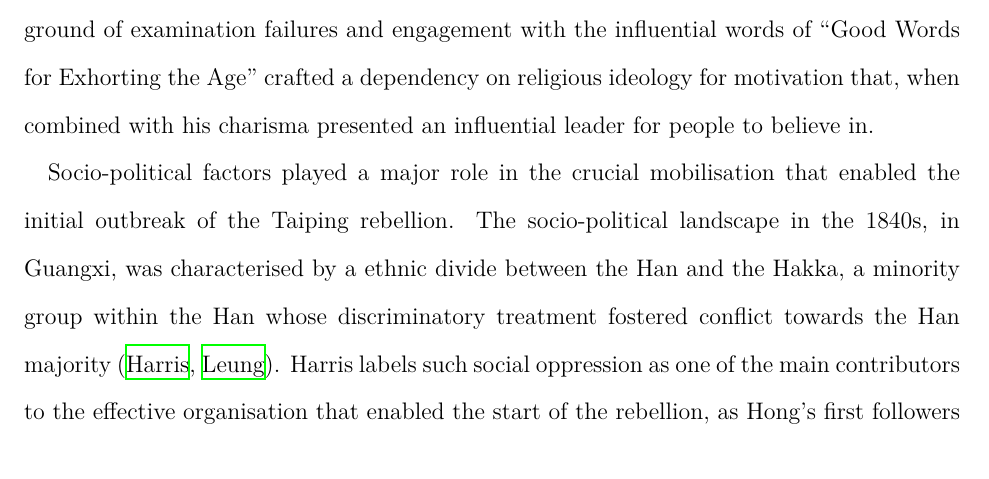
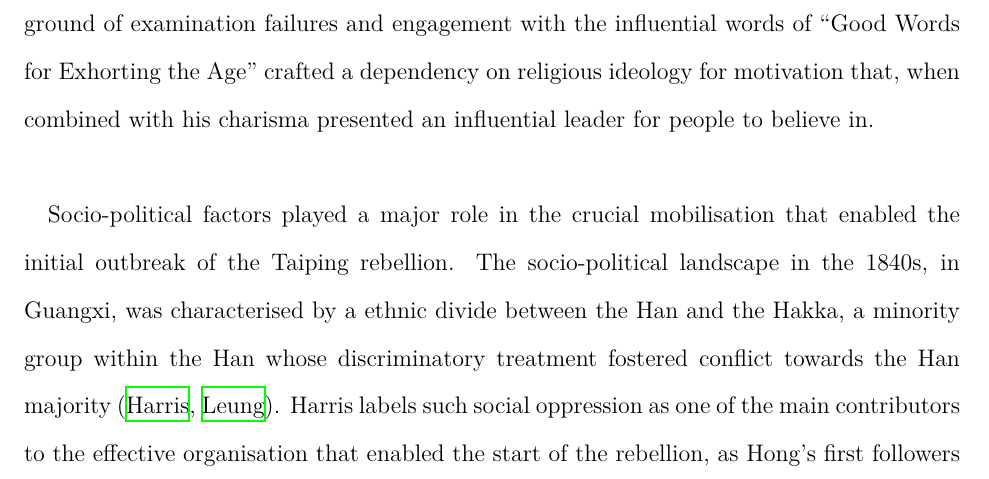
Before and after one commit to loladunton/history_ia, a LaTeX document (history_main.tex): part of page 6 of 7, cut so that both start at the same text. Compiled offline with XeLaTeX.

Commit message:
Auto-commit: changes detected at 2026-11-18 17:15:56

```diff
--- a/history_main.tex
+++ b/history_main.tex
@@ -33,7 +33,7 @@ The arguments surrounding the significance of factors that led to the outbreak o
 
 Economic factors, particularly those prompted by external powers, can be seen to have motivated the Society of God Worshippers’ distrust and disillusionment of the Manchu rule. In 1853, Karl Marx argued, in a New York Daily Tribune article, that the origins of the Taiping Rebellion were solely based on external factors naming the opium trade and the forced end of Chinese isolationism at the hand of European powers (\cite{KarlMarxNew}, \cite{leungCritiqueMarxsView2013}). The mechanisms of effect on Chinese society were four-fold: the Manchu’s authority and faith in the Celestial Empire decayed, while its isolation was barbarically infringed upon and most notably, its economy was drained resulting in nationwide bankruptcy (\cite{KarlMarxNew}). A supporting argument of Marx’s suggests a link between the bribery that greatly demoralised Chinese State officers in the Guangdong and Guangxi (Southern) provinces and the origin of the unrest being in those exact regions (\cite{KarlMarxNew}). Similarly, Harris also outlines the significance of local endemic poverty and unemployment in Guangxi that preceded the Taiping rebellion, some of which originated front he Opium War, however argues that his was merely a characteristic of the chaotic, local environment, while Hong’s religious organisation and pre-existing social tensions were more instrumental in causing the Taiping rebellion (\cite{zotero-item-121}). Marx observes the entrenched effect of the opium war and how “dissolution must follow”, however as Janice Y. Leung astutely outlines, his argument is majorly limited by its exclusion of social causes that prompted mobilisation and the role of Hakka people, a minority in the Han population, in the earlier organisation phase of the rebellion (\cite{leungCritiqueMarxsView2013}). Leung argues that the outbreak was “endogenous in origin” and understands the economic factor of bankruptcy and its causal linkage to national unrest and distrust of the Qing government, however believes that such unrest succeeded the actual start of the event (\cite{leungCritiqueMarxsView2013}). While external economic factors did play a notable role in causing general unrest prior to the outbreak, Marx overemphasises this and negates the power of religious mobilisation and socio-political conflicts that played an equal if not more significant role. \\
 
-Hong Xiuquan’s religious ideology and the role it played in mobilising disillusioned individuals under the Society of God Worshippers was integral in causing the outbreak of the Taiping Rebellion. Hong’s messianic visions came to him after he failed his civil service examinations several times (\cite{zotero-item-121}, \cite{leungCritiqueMarxsView2013}). During this time period, he fell into an extensive delirium. Later, he received a collection of Christian verse called “Good Words for Exhorting the Age”, which used religious persuasion to indicate the need for political action to achieve China's moral salvation, in particular the "embodiment of moral regeneration in a new dynastic regime" ({\cite{leungCritiqueMarxsView2013}). Furthermore, the book criticised religious and spiritual practices and culture. - particularly Confuscianism, Buddhisma nd Daoism - which may have contributed to Hong's disillusionment with Confuscianism, and by extension, with the state system in China at the time (\cite{PDFHongXiuquan2026}, \cite{leungCritiqueMarxsView2013}). This prompted the realisation that one of his delirious dreams had actually been about God, his father, and Jesus Christ, his brother, which in turn provided the initial motivation for him to establish the Society of God Worshippers in 1843. Moreover, as Leung argues, it was this very mobilisation that was the "immediate precondition to the uprising", however this source is limited in origin, as Leung was an undergraduate student at the time of writing this work. Furthermore, Wei outlines the signigicance of ideology in the outbreak of the Taiping rebellion, honing in on its Millenarianist characteristics, such as the ideals of "utopia", saviour and crusade against evil (\cite{chenweiReconsiderationsTaipingRebellion2022}). Hong's personal background of examination failures and engagement with the influential words of “Good Words for Exhorting the Age” crafted a dependency on religious ideology for motivation that, when combined with his charisma presented an influential leader for people to believe in.
+Hong Xiuquan’s religious ideology and the role it played in mobilising disillusioned individuals under the Society of God Worshippers was integral in causing the outbreak of the Taiping Rebellion. Hong’s messianic visions came to him after he failed his civil service examinations several times (\cite{zotero-item-121}, \cite{leungCritiqueMarxsView2013}). During this time period, he fell into an extensive delirium. Later, he received a collection of Christian verse called “Good Words for Exhorting the Age”, which used religious persuasion to indicate the need for political action to achieve China's moral salvation, in particular the "embodiment of moral regeneration in a new dynastic regime" ({\cite{leungCritiqueMarxsView2013}). Furthermore, the book criticised religious and spiritual practices and culture. - particularly Confuscianism, Buddhisma nd Daoism - which may have contributed to Hong's disillusionment with Confuscianism, and by extension, with the state system in China at the time (\cite{PDFHongXiuquan2026}, \cite{leungCritiqueMarxsView2013}). This prompted the realisation that one of his delirious dreams had actually been about God, his father, and Jesus Christ, his brother, which in turn provided the initial motivation for him to establish the Society of God Worshippers in 1843. Moreover, as Leung argues, it was this very mobilisation that was the "immediate precondition to the uprising", however this source is limited in origin, as Leung was an undergraduate student at the time of writing this work. Furthermore, Wei outlines the signigicance of ideology in the outbreak of the Taiping rebellion, honing in on its Millenarianist characteristics, such as the ideals of "utopia", saviour and crusade against evil (\cite{chenweiReconsiderationsTaipingRebellion2022}). Hong's personal background of examination failures and engagement with the influential words of “Good Words for Exhorting the Age” crafted a dependency on religious ideology for motivation that, when combined with his charisma presented an influential leader for people to believe in. \\
 
 Socio-political factors played a major role in the crucial mobilisation that enabled the initial outbreak of the Taiping rebellion. The socio-political landscape in the 1840s, in Guangxi, was characterised by a ethnic divide between the Han and the Hakka, a minority group within the Han whose discriminatory treatment fostered conflict towards the Han majority (\cite{zotero-item-121}, \cite{leungCritiqueMarxsView2013}). Harris labels such social oppression as one of the main contributors to the effective organisation that enabled the start of the rebellion, as Hong's first followers were of his Hakka community (\cite{zotero-item-121}). A supporting perspective from Leung outlines
 
```
Also changed, not shown: history_main.pdf.
